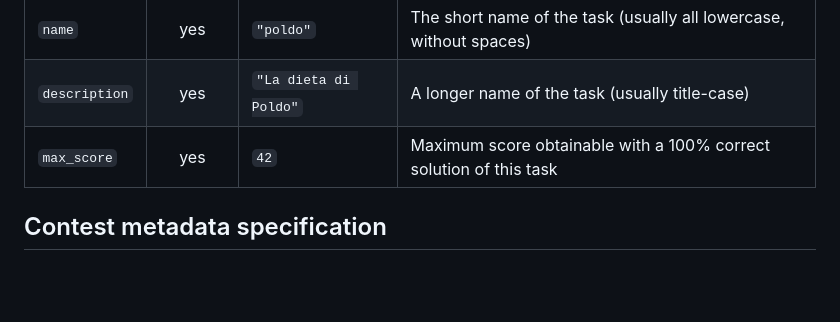
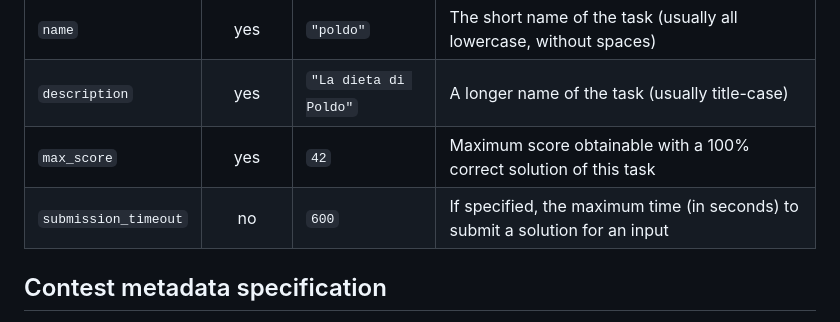
Before and after one commit to olimpiadi-informatica/terry, a Markdown page: format-specs.md, the part around the change. Rendered like a GitHub page; blank space fills up the shorter version.

Commit message:
Update format specs

```diff
--- a/format-specs.md
+++ b/format-specs.md
@@ -54,6 +54,7 @@ The `task.yaml` file inside the task root directory should be a YAML file with _
 | `name` | yes | `"poldo"` | The short name of the task (usually all lowercase, without spaces) |
 | `description` | yes | `"La dieta di Poldo"` | A longer name of the task (usually title-case) |
 | `max_score` | yes | `42` | Maximum score obtainable with a 100% correct solution of this task |
+| `submission_timeout` | no | `600` | If specified, the maximum time (in seconds) to submit a solution for an input |
 
 ## Contest metadata specification
 The `contest.yaml` file (actually `__users__/{username}.yaml`, where `{username}` is what's before the first `-` in the admin token) should follow this format:
```
